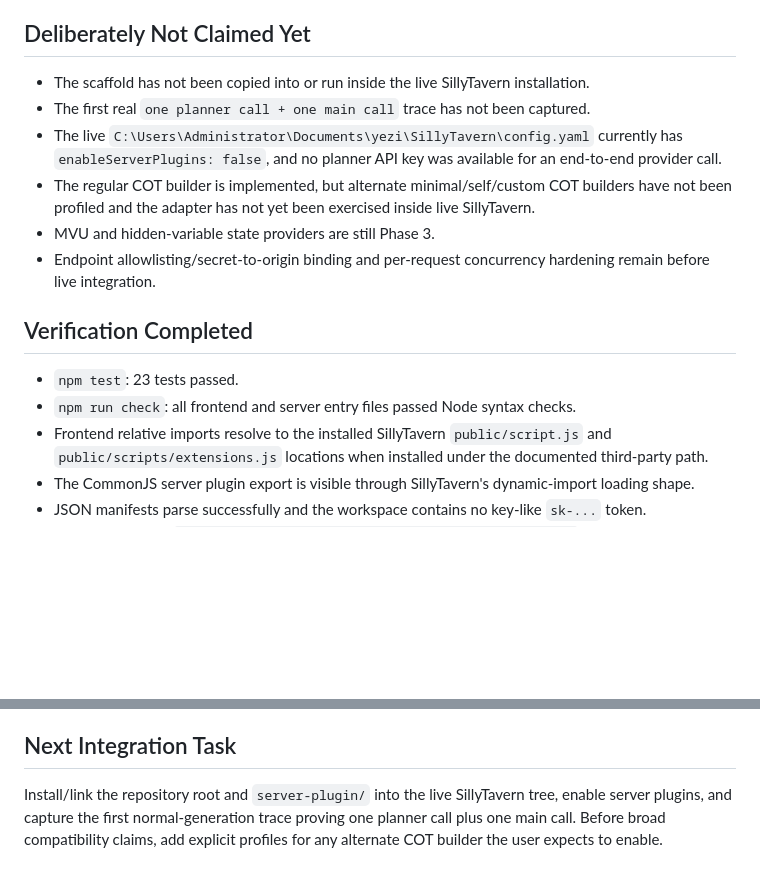
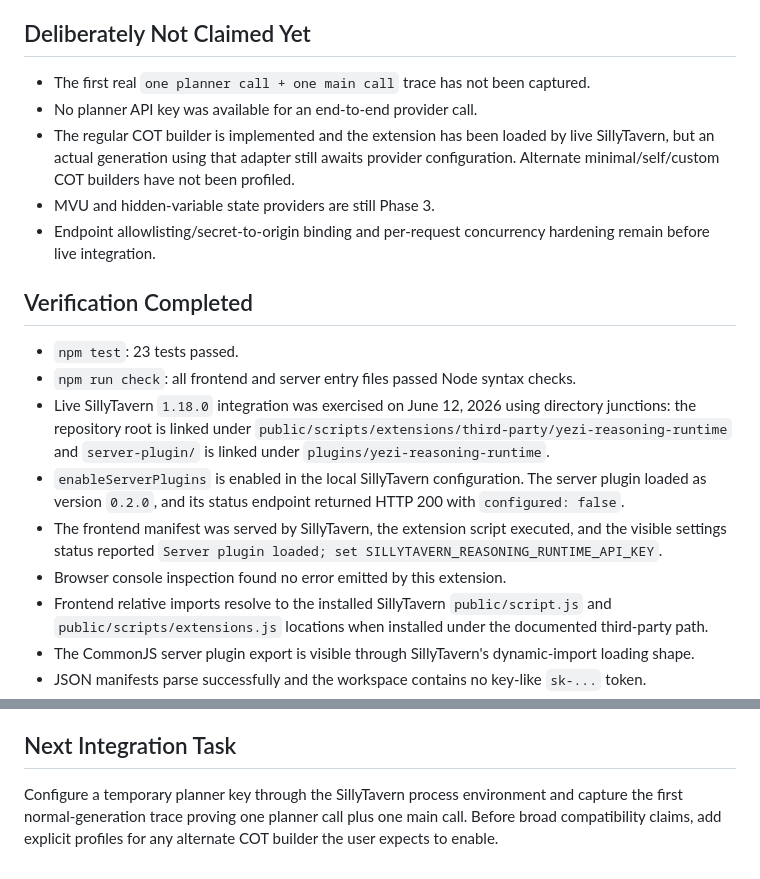
Before and after one commit to kdiss-001/yezi-reasoning-runtime, a Markdown page: _codex/HANDOFF.md, 2 parts joined by grey strips. Rendered like a GitHub page; blank space fills up the shorter version.

```diff
--- a/_codex/HANDOFF.md
+++ b/_codex/HANDOFF.md
@@ -92,12 +92,11 @@ Needs an explicit provider/adapter:
 
 ## Deliberately Not Claimed Yet
 
-- The scaffold has not been copied into or run inside the live SillyTavern installation.
 - The first real `one planner call + one main call` trace has not been captured.
-- The live `C:\Users\Administrator\Documents\yezi\SillyTavern\config.yaml` currently has
-  `enableServerPlugins: false`, and no planner API key was available for an end-to-end provider call.
-- The regular COT builder is implemented, but alternate minimal/self/custom COT builders have not
-  been profiled and the adapter has not yet been exercised inside live SillyTavern.
+- No planner API key was available for an end-to-end provider call.
+- The regular COT builder is implemented and the extension has been loaded by live SillyTavern, but
+  an actual generation using that adapter still awaits provider configuration. Alternate
+  minimal/self/custom COT builders have not been profiled.
 - MVU and hidden-variable state providers are still Phase 3.
 - Endpoint allowlisting/secret-to-origin binding and per-request concurrency hardening remain before
   live integration.
@@ -106,6 +105,14 @@ Needs an explicit provider/adapter:
 
 - `npm test`: 23 tests passed.
 - `npm run check`: all frontend and server entry files passed Node syntax checks.
+- Live SillyTavern `1.18.0` integration was exercised on June 12, 2026 using directory junctions:
+  the repository root is linked under `public/scripts/extensions/third-party/yezi-reasoning-runtime`
+  and `server-plugin/` is linked under `plugins/yezi-reasoning-runtime`.
+- `enableServerPlugins` is enabled in the local SillyTavern configuration. The server plugin loaded
+  as version `0.2.0`, and its status endpoint returned HTTP 200 with `configured: false`.
+- The frontend manifest was served by SillyTavern, the extension script executed, and the visible
+  settings status reported `Server plugin loaded; set SILLYTAVERN_REASONING_RUNTIME_API_KEY`.
+- Browser console inspection found no error emitted by this extension.
 - Frontend relative imports resolve to the installed SillyTavern `public/script.js` and
   `public/scripts/extensions.js` locations when installed under the documented third-party path.
 - The CommonJS server plugin export is visible through SillyTavern's dynamic-import loading shape.
@@ -131,7 +138,6 @@ directions found in World Info.
 
 ## Next Integration Task
 
-Install/link the repository root and `server-plugin/` into the live SillyTavern tree, enable server
-plugins, and capture the first normal-generation trace proving one planner call plus one main call.
-Before broad compatibility claims, add explicit profiles for any alternate COT builder the user
-expects to enable.
+Configure a temporary planner key through the SillyTavern process environment and capture the first
+normal-generation trace proving one planner call plus one main call. Before broad compatibility
+claims, add explicit profiles for any alternate COT builder the user expects to enable.
```
Also changed, not shown: _codex/SESSION_INDEX.md (+7 -6 lines), docs/VERIFIED_EVIDENCE.md (+19 -0 lines).
